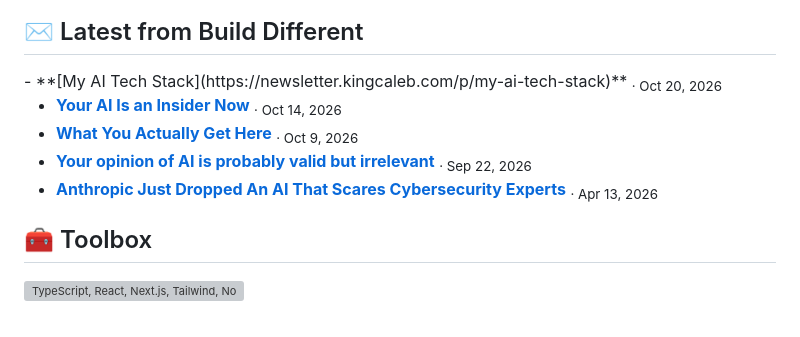
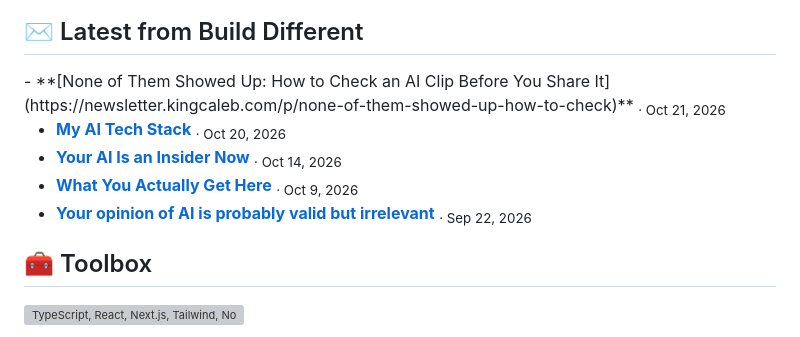
Before and after one commit to CalebKing3/CalebKing3, a Markdown page: README.md, the part around the change. Drawn GitHub-style; grey boxes are pictures that could not be loaded.

Commit message:
chore: update latest newsletter posts

```diff
--- a/README.md
+++ b/README.md
@@ -57,11 +57,11 @@ const caleb = {
 
 ## ✉️ Latest from Build Different
 
-<!-- NEWSLETTER:START -->- **[My AI Tech Stack](https://newsletter.kingcaleb.com/p/my-ai-tech-stack)** <sub>· Oct 20, 2026</sub>
+<!-- NEWSLETTER:START -->- **[None of Them Showed Up: How to Check an AI Clip Before You Share It](https://newsletter.kingcaleb.com/p/none-of-them-showed-up-how-to-check)** <sub>· Oct 21, 2026</sub>
+- **[My AI Tech Stack](https://newsletter.kingcaleb.com/p/my-ai-tech-stack)** <sub>· Oct 20, 2026</sub>
 - **[Your AI Is an Insider Now](https://newsletter.kingcaleb.com/p/your-ai-is-an-insider-now)** <sub>· Oct 14, 2026</sub>
 - **[What You Actually Get Here](https://newsletter.kingcaleb.com/p/what-you-actually-get-here)** <sub>· Oct 9, 2026</sub>
 - **[Your opinion of AI is probably valid but irrelevant](https://newsletter.kingcaleb.com/p/your-opinion-of-ai-is-probably-valid)** <sub>· Sep 22, 2026</sub>
-- **[Anthropic Just Dropped An AI That Scares Cybersecurity Experts](https://newsletter.kingcaleb.com/p/anthropic-just-dropped-an-ai-that)** <sub>· Apr 13, 2026</sub>
 <!-- NEWSLETTER:END -->
 
 ## 🧰 Toolbox
```
